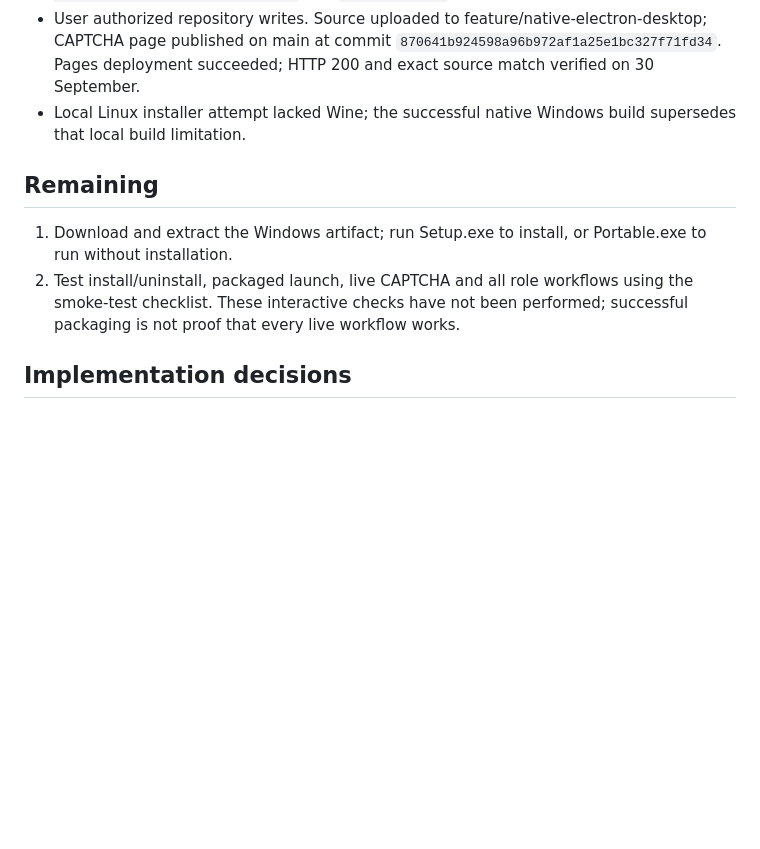
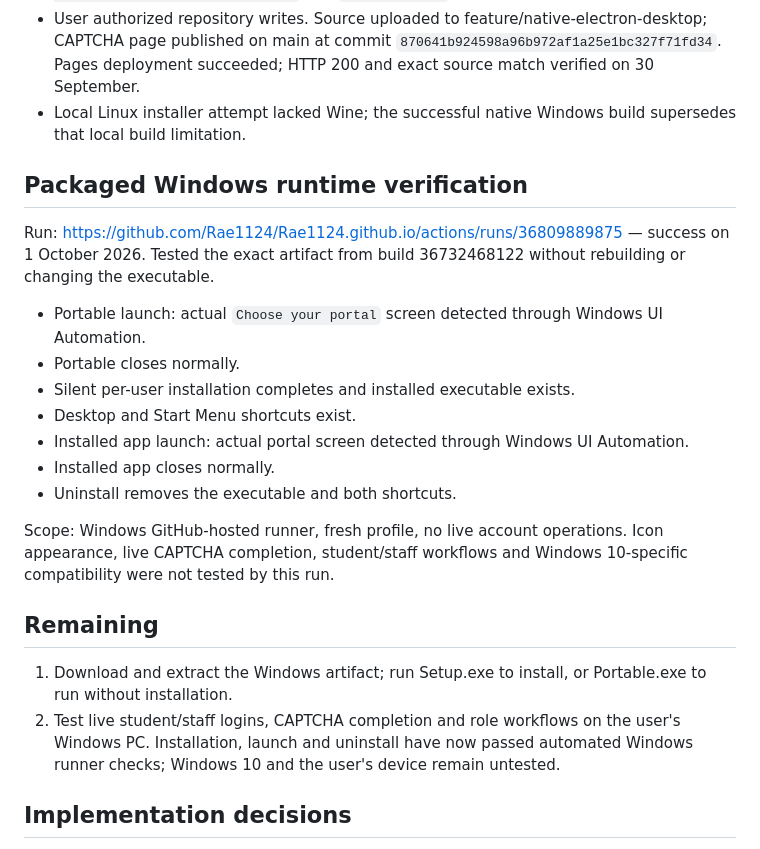
Before and after one commit to Rae1124/Rae1124.github.io, a Markdown page: docs/desktop-build-status.md, the part around the change. GitHub-like rendering; blank space fills up the shorter version.

Commit message:
Record passing packaged Windows launch and install smoke tests

```diff
--- a/docs/desktop-build-status.md
+++ b/docs/desktop-build-status.md
@@ -29,10 +29,24 @@ Original baseline: `a81378f1c8023194cf6fe11b5c220617b500d6a3`
 - User authorized repository writes. Source uploaded to feature/native-electron-desktop; CAPTCHA page published on main at commit `870641b924598a96b972af1a25e1bc327f71fd34`. Pages deployment succeeded; HTTP 200 and exact source match verified on 30 September.
 - Local Linux installer attempt lacked Wine; the successful native Windows build supersedes that local build limitation.
 
+## Packaged Windows runtime verification
+
+Run: https://github.com/Rae1124/Rae1124.github.io/actions/runs/36809889875 — success on 1 October 2026. Tested the exact artifact from build 36732468122 without rebuilding or changing the executable.
+
+- Portable launch: actual `Choose your portal` screen detected through Windows UI Automation.
+- Portable closes normally.
+- Silent per-user installation completes and installed executable exists.
+- Desktop and Start Menu shortcuts exist.
+- Installed app launch: actual portal screen detected through Windows UI Automation.
+- Installed app closes normally.
+- Uninstall removes the executable and both shortcuts.
+
+Scope: Windows GitHub-hosted runner, fresh profile, no live account operations. Icon appearance, live CAPTCHA completion, student/staff workflows and Windows 10-specific compatibility were not tested by this run.
+
 ## Remaining
 
 1. Download and extract the Windows artifact; run Setup.exe to install, or Portable.exe to run without installation.
-2. Test install/uninstall, packaged launch, live CAPTCHA and all role workflows using the smoke-test checklist. These interactive checks have not been performed; successful packaging is not proof that every live workflow works.
+2. Test live student/staff logins, CAPTCHA completion and role workflows on the user's Windows PC. Installation, launch and uninstall have now passed automated Windows runner checks; Windows 10 and the user's device remain untested.
 
 ## Implementation decisions
 
```
